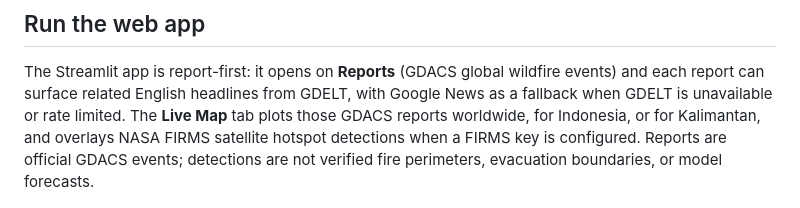
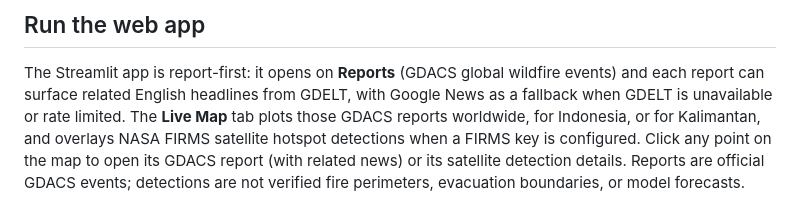
Before and after one commit to dommarvellino-debug/WildFireEvac, a Markdown page: README.md, the part around one of its changes. GitHub-like rendering.

Commit message:
Open report details when a map point is clicked

```diff
--- a/README.md
+++ b/README.md
@@ -56,9 +56,10 @@ wildfire events) and each report can surface related English headlines from
 GDELT, with Google News as a fallback when GDELT is unavailable or rate
 limited. The **Live Map** tab plots those GDACS reports worldwide, for
 Indonesia, or for Kalimantan, and overlays NASA FIRMS satellite hotspot
-detections when a FIRMS key is configured. Reports are official GDACS
-events; detections are not verified fire perimeters, evacuation boundaries,
-or model forecasts.
+detections when a FIRMS key is configured. Click any point on the map to open
+its GDACS report (with related news) or its satellite detection details.
+Reports are official GDACS events; detections are not verified fire
+perimeters, evacuation boundaries, or model forecasts.
 
 <img src="docs/screenshots/reports.png" alt="Reports tab listing global GDACS wildfire reports" width="900">
 
```
Also changed, not shown: other parts of README.md (+1 -1 lines), docs/screenshots/live-map.png, 1 other file.
